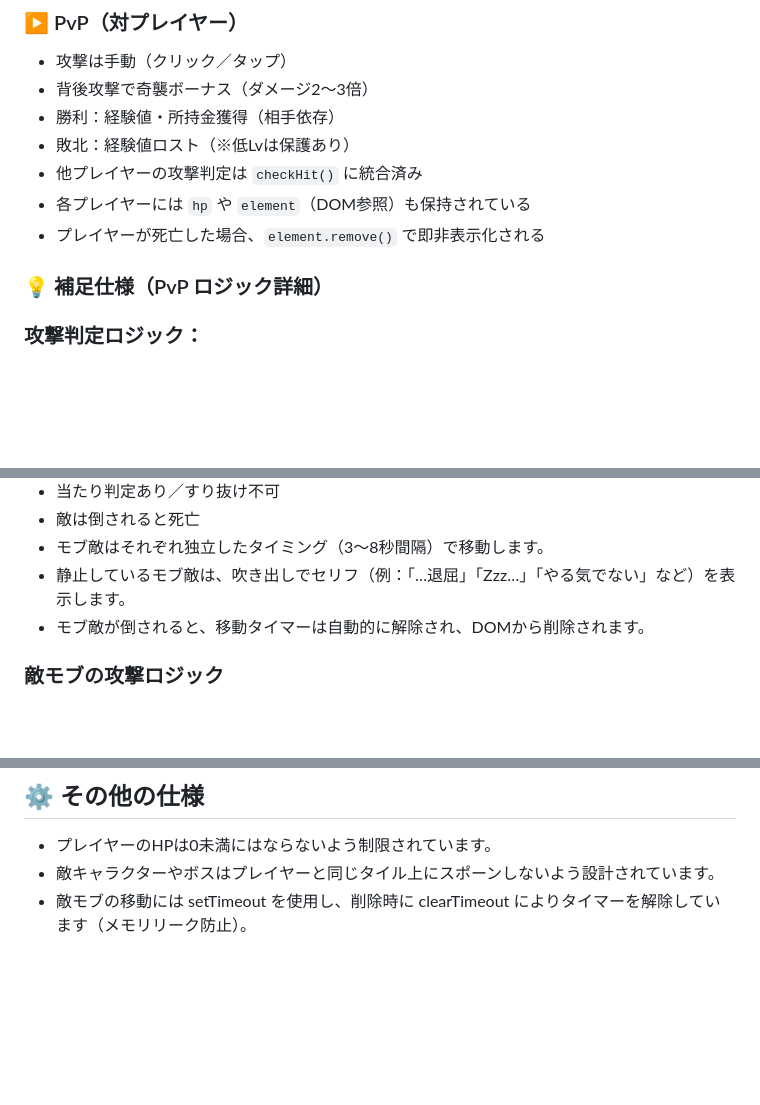
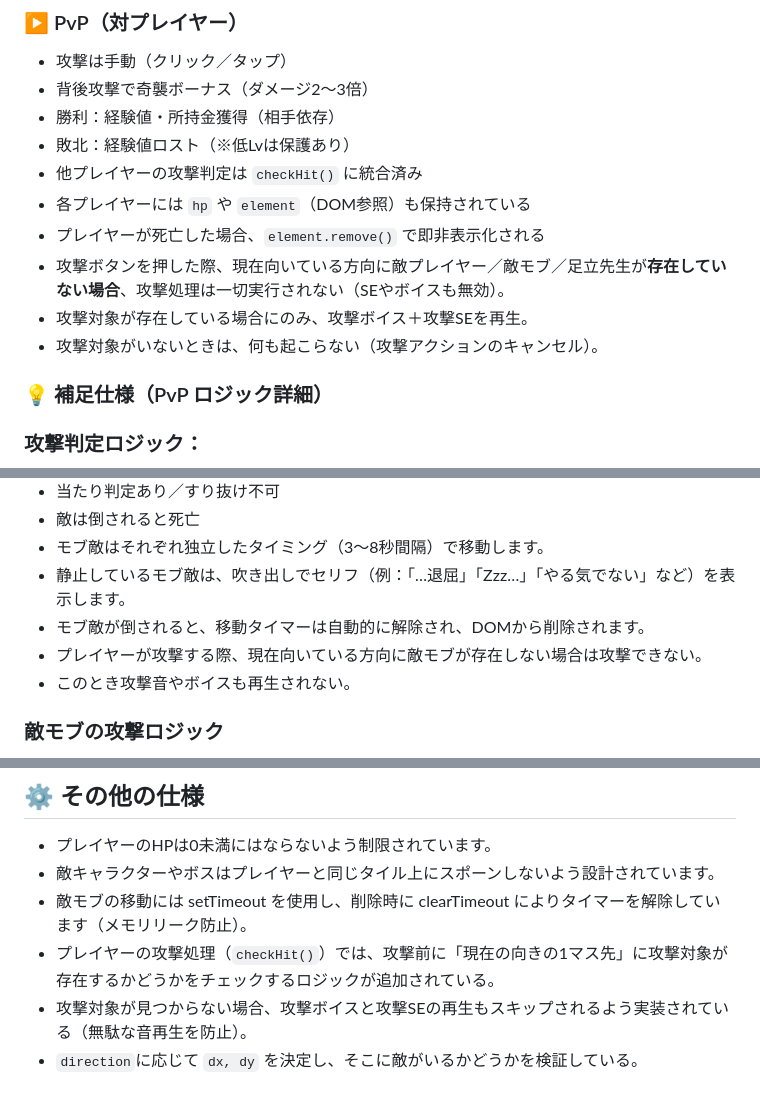
Before and after one commit to SamMecoilman/mobotaro-test, a Markdown page: dev.md, 3 parts joined by grey strips. GitHub-like rendering; blank space fills up the shorter version.

```diff
--- a/dev.md
+++ b/dev.md
@@ -45,6 +45,9 @@
 - 他プレイヤーの攻撃判定は `checkHit()` に統合済み
 - 各プレイヤーには `hp` や `element`（DOM参照）も保持されている
 - プレイヤーが死亡した場合、`element.remove()` で即非表示化される
+- 攻撃ボタンを押した際、現在向いている方向に敵プレイヤー／敵モブ／足立先生が**存在していない場合**、攻撃処理は一切実行されない（SEやボイスも無効）。
+- 攻撃対象が存在している場合にのみ、攻撃ボイス＋攻撃SEを再生。
+- 攻撃対象がいないときは、何も起こらない（攻撃アクションのキャンセル）。
 
 ### 💡 補足仕様（PvP ロジック詳細）
 ### 攻撃判定ロジック： ###
@@ -72,7 +75,8 @@
 - モブ敵はそれぞれ独立したタイミング（3〜8秒間隔）で移動します。
 - 静止しているモブ敵は、吹き出しでセリフ（例：「…退屈」「Zzz…」「やる気でない」など）を表示します。
 - モブ敵が倒されると、移動タイマーは自動的に解除され、DOMから削除されます。
-
+- プレイヤーが攻撃する際、現在向いている方向に敵モブが存在しない場合は攻撃できない。
+- このとき攻撃音やボイスも再生されない。
 
 ### 敵モブの攻撃ロジック
 - 敵モブはプレイヤーと同じ座標にいる場合、自動的に攻撃を行い、プレイヤーのHPを減少させる。
@@ -186,3 +191,6 @@ Discord連携 | Python（discord.py）
 - プレイヤーのHPは0未満にはならないよう制限されています。
 - 敵キャラクターやボスはプレイヤーと同じタイル上にスポーンしないよう設計されています。
 - 敵モブの移動には setTimeout を使用し、削除時に clearTimeout によりタイマーを解除しています（メモリリーク防止）。
+- プレイヤーの攻撃処理（`checkHit()`）では、攻撃前に「現在の向きの1マス先」に攻撃対象が存在するかどうかをチェックするロジックが追加されている。
+- 攻撃対象が見つからない場合、攻撃ボイスと攻撃SEの再生もスキップされるよう実装されている（無駄な音再生を防止）。
+- `direction`に応じて `dx, dy` を決定し、そこに敵がいるかどうかを検証している。
```
Also changed, not shown: other parts of dev.md (+1 -0 lines).
